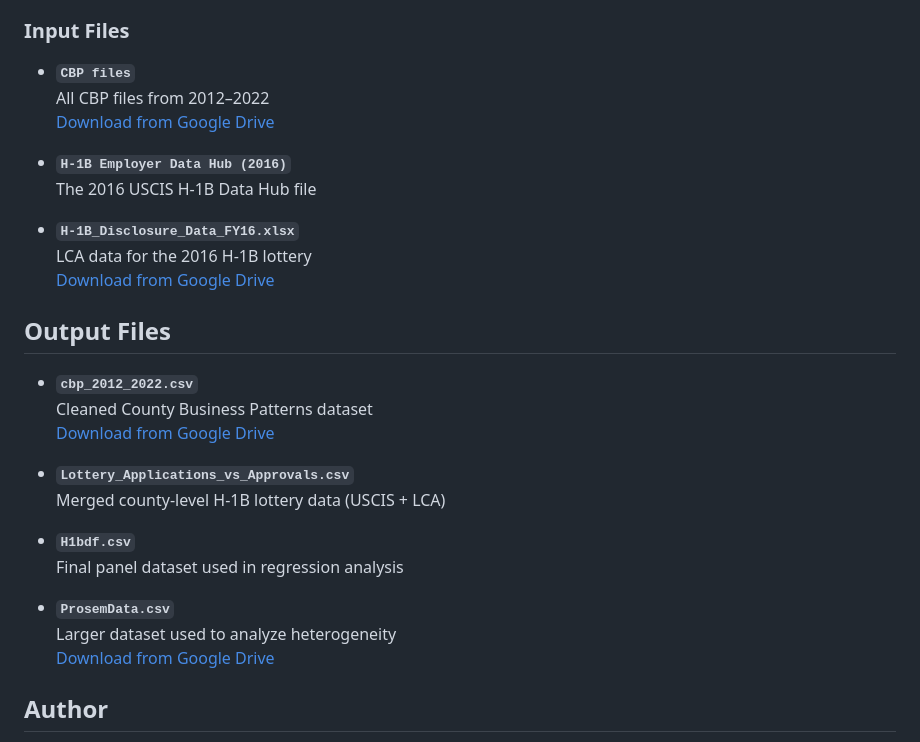
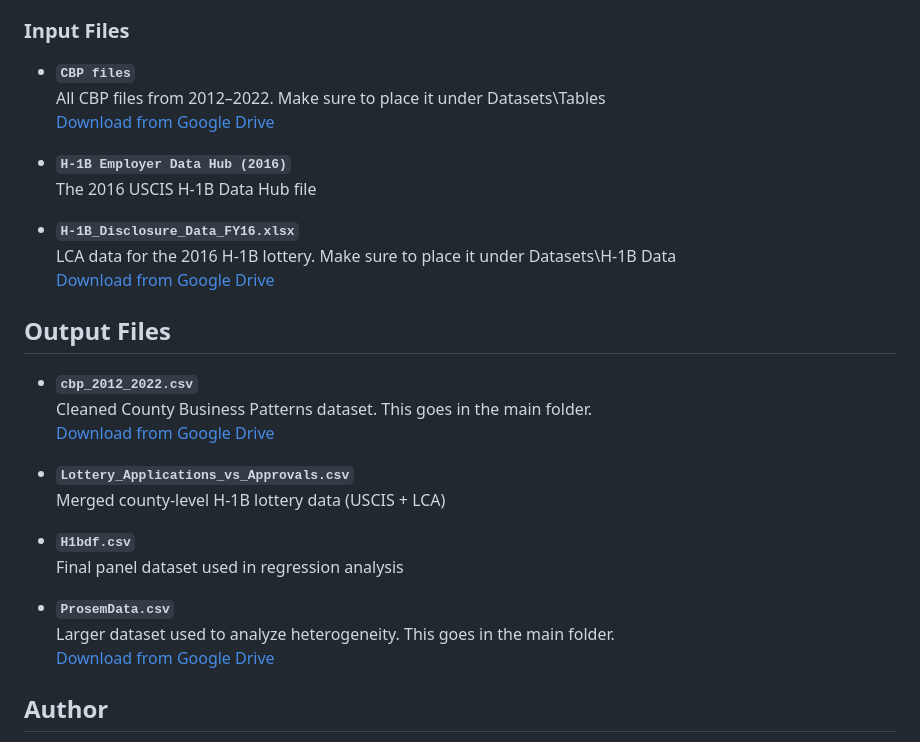
Before and after one commit to mareiyang/Skilled-Immigration-and-Business-Diversity-Files, a Markdown page: README.md, the part around the change. GitHub-like rendering.

```diff
--- a/README.md
+++ b/README.md
@@ -45,21 +45,21 @@ install.packages(c(
 ### Input Files
 
 - **`CBP files`**
-  All CBP files from 2012–2022
+  All CBP files from 2012–2022. Make sure to place it under Datasets\Tables
   [Download from Google Drive](#)
 
 - **`H-1B Employer Data Hub (2016)`**
   The 2016 USCIS H-1B Data Hub file
 
 - **`H-1B_Disclosure_Data_FY16.xlsx`**
-  LCA data for the 2016 H-1B lottery
+  LCA data for the 2016 H-1B lottery. Make sure to place it under Datasets\H-1B Data
   [Download from Google Drive](#)
 
 
 ## Output Files
 
 - **`cbp_2012_2022.csv`**
-  Cleaned County Business Patterns dataset
+  Cleaned County Business Patterns dataset. This goes in the main folder.
   [Download from Google Drive](#)
 
 - **`Lottery_Applications_vs_Approvals.csv`**
@@ -69,7 +69,7 @@ install.packages(c(
   Final panel dataset used in regression analysis
 
 - **`ProsemData.csv`**
-  Larger dataset used to analyze heterogeneity
+  Larger dataset used to analyze heterogeneity. This goes in the main folder.
   [Download from Google Drive](#)
 
 
```
